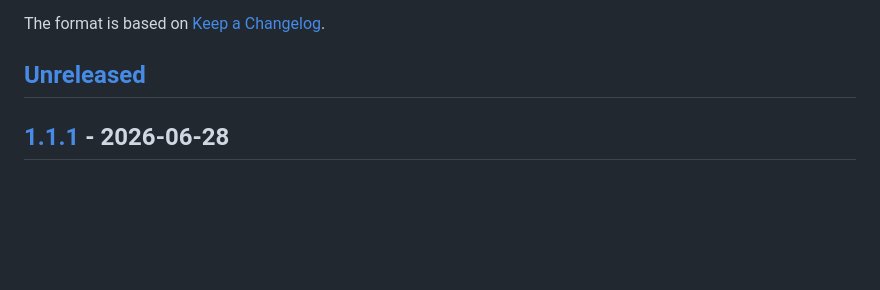
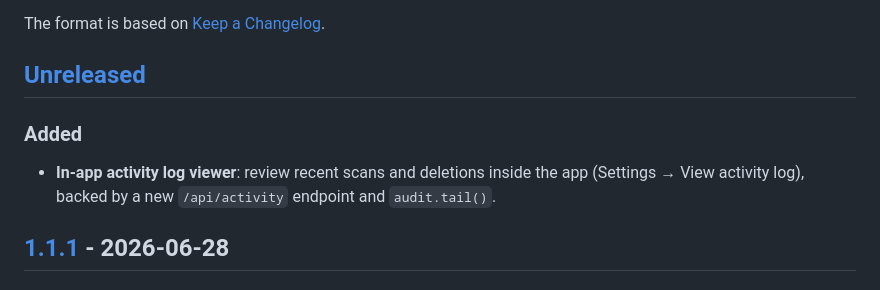
Before and after one commit to mythkiven/MacBroom, a Markdown page: CHANGELOG.md, the part around the change. Drawn GitHub-style; blank space fills up the shorter version.

```diff
--- a/CHANGELOG.md
+++ b/CHANGELOG.md
@@ -5,6 +5,10 @@ All notable user-facing changes to MacBroom are listed here.
 The format is based on [Keep a Changelog](https://keepachangelog.com/).
 
 ## [Unreleased]
+
+### Added
+
+- **In-app activity log viewer**: review recent scans and deletions inside the app (Settings → View activity log), backed by a new `/api/activity` endpoint and `audit.tail()`.
 
 ## [1.1.1] - 2026-06-28
 
```
Also changed, not shown: README.md (+2 -1 lines), README.zh.md (+2 -1 lines).
